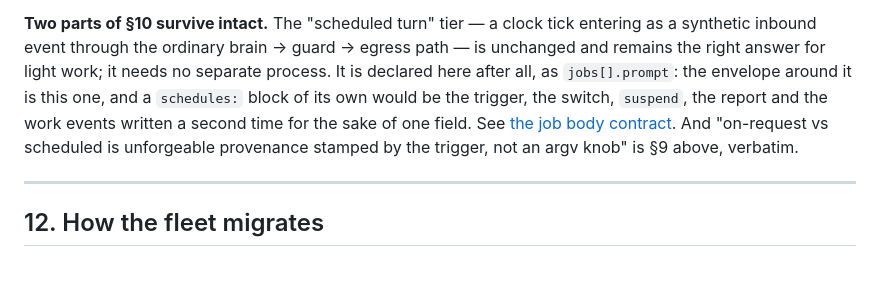
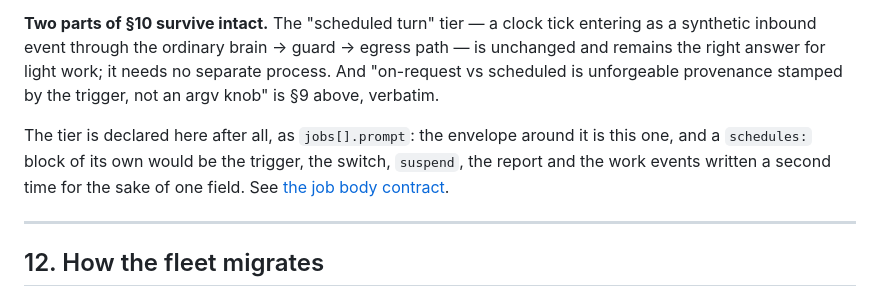
Before and after one commit to sageox/agent-toolkit, a Markdown page: docs/design/2026-08-19-jobs-rfc.md, the part around the change. Rendered like a GitHub page; blank space fills up the shorter version.

```diff
--- a/docs/design/2026-08-19-jobs-rfc.md
+++ b/docs/design/2026-08-19-jobs-rfc.md
@@ -690,11 +690,13 @@ script, or a compiled binary — the contract is a process, an exit code, and a
 **Two parts of §10 survive intact.** The "scheduled turn" tier — a clock tick entering
 as a synthetic inbound event through the ordinary brain → guard → egress path — is
 unchanged and remains the right answer for light work; it needs no separate process.
-It is declared here after all, as `jobs[].prompt`: the envelope around it is this one,
-and a `schedules:` block of its own would be the trigger, the switch, `suspend`, the
+And "on-request vs scheduled is unforgeable provenance stamped by the trigger, not an argv
+knob" is §9 above, verbatim.
+
+The tier is declared here after all, as `jobs[].prompt`: the envelope around it is this
+one, and a `schedules:` block of its own would be the trigger, the switch, `suspend`, the
 report and the work events written a second time for the sake of one field. See
-[the job body contract](../job-contract.md#a-job-that-is-a-turn). And "on-request vs scheduled is unforgeable provenance stamped by
-the trigger, not an argv knob" is §9 above, verbatim.
+[the job body contract](../job-contract.md#a-job-that-is-a-turn).
 
 ---
 
```
Also changed, not shown: docs/deployment-contract.md (+10 -1 lines), docs/design/2026-08-12-multi-surface-agent-toolkit-design.md (+5 -5 lines).
